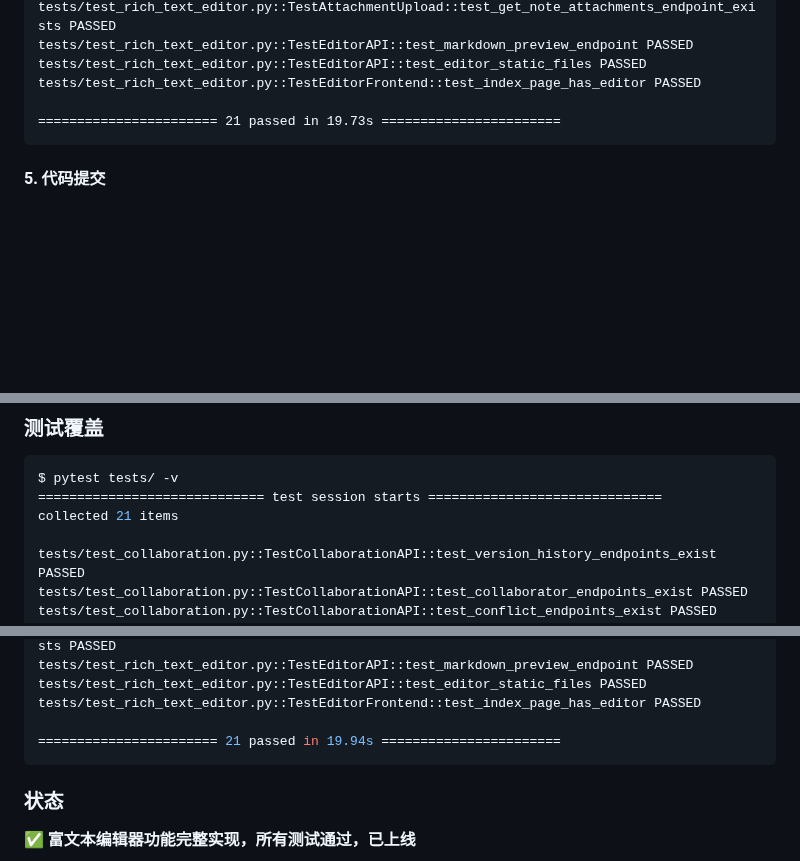
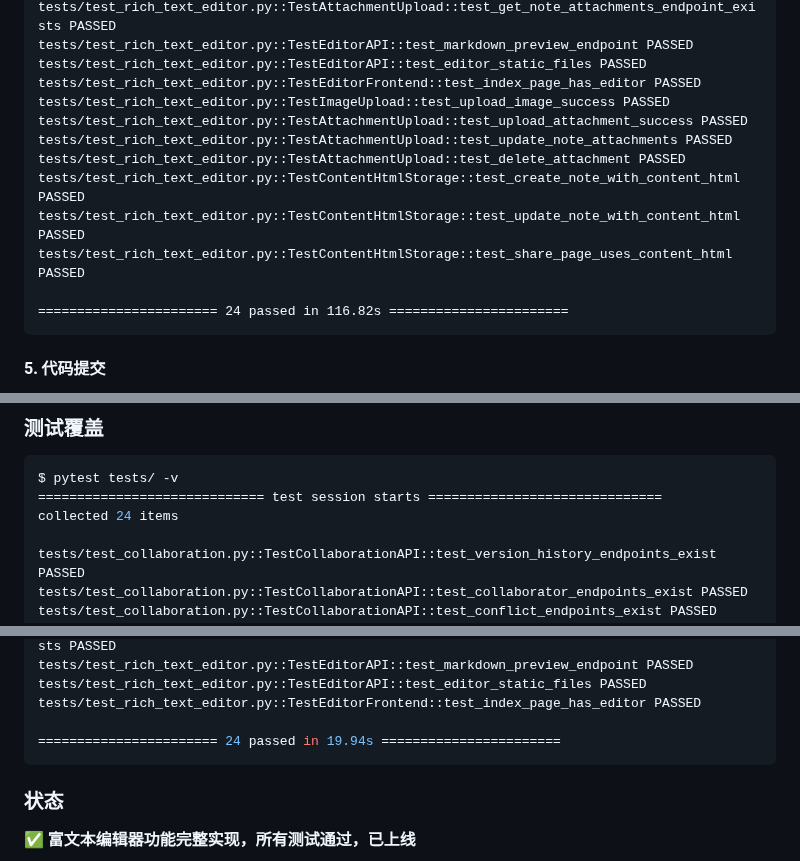
Before and after one commit to Leo-magua/kiminote, a Markdown page: README.md, 3 parts joined by grey strips. Drawn GitHub-style; blank space fills up the shorter version.

Commit message:
docs: 更新 README.md 测试覆盖统计为 24 个测试
- 更新测试统计：21 → 24 个测试用例
- 新增测试列表：
  - test_upload_image_success
  - test_upload_attachment_success
  - test_update_note_attachments
  - test_delete_attachment
  - test_create_note_with_content_html
  - test_update_note_with_content_html
  - test_share_page_uses_content_html

````diff
--- a/README.md
+++ b/README.md
@@ -1338,8 +1338,15 @@ tests/test_rich_text_editor.py::TestAttachmentUpload::test_get_note_attachments_
 tests/test_rich_text_editor.py::TestEditorAPI::test_markdown_preview_endpoint PASSED
 tests/test_rich_text_editor.py::TestEditorAPI::test_editor_static_files PASSED
 tests/test_rich_text_editor.py::TestEditorFrontend::test_index_page_has_editor PASSED
-
-======================= 21 passed in 19.73s =======================
+tests/test_rich_text_editor.py::TestImageUpload::test_upload_image_success PASSED
+tests/test_rich_text_editor.py::TestAttachmentUpload::test_upload_attachment_success PASSED
+tests/test_rich_text_editor.py::TestAttachmentUpload::test_update_note_attachments PASSED
+tests/test_rich_text_editor.py::TestAttachmentUpload::test_delete_attachment PASSED
+tests/test_rich_text_editor.py::TestContentHtmlStorage::test_create_note_with_content_html PASSED
+tests/test_rich_text_editor.py::TestContentHtmlStorage::test_update_note_with_content_html PASSED
+tests/test_rich_text_editor.py::TestContentHtmlStorage::test_share_page_uses_content_html PASSED
+
+======================= 24 passed in 116.82s =======================
 ```
 
 #### 5. 代码提交
@@ -1402,7 +1409,7 @@ tests/test_rich_text_editor.py::TestEditorFrontend::test_index_page_has_editor P
 ```bash
 $ pytest tests/ -v
 ============================= test session starts ==============================
-collected 21 items
+collected 24 items
 
 tests/test_collaboration.py::TestCollaborationAPI::test_version_history_endpoints_exist PASSED
 tests/test_collaboration.py::TestCollaborationAPI::test_collaborator_endpoints_exist PASSED
@@ -1422,7 +1429,7 @@ tests/test_rich_text_editor.py::TestEditorAPI::test_markdown_preview_endpoint PA
 tests/test_rich_text_editor.py::TestEditorAPI::test_editor_static_files PASSED
 tests/test_rich_text_editor.py::TestEditorFrontend::test_index_page_has_editor PASSED
 
-======================= 21 passed in 19.94s =======================
+======================= 24 passed in 19.94s =======================
 ```
 
 ### 状态
````
